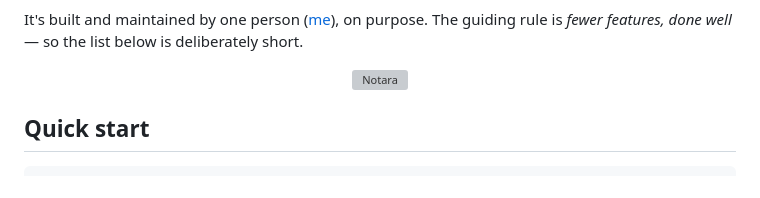
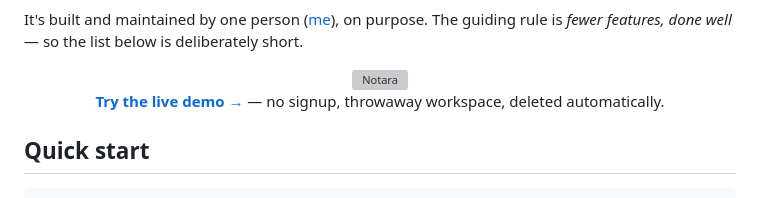
Before and after one commit to DnzzL/notara, a Markdown page: README.md, the part around the change. Rendered like a GitHub page; grey boxes are pictures that could not be loaded.

```diff
--- a/README.md
+++ b/README.md
@@ -20,6 +20,9 @@ guiding rule is *fewer features, done well* — so the list below is deliberatel
 
 <div align="center">
 <img src="packages/app/public/notara-hero-poster.jpg" width="720" alt="Notara" />
+
+**[Try the live demo →](https://demo.notara.legrand.sh)** — no signup, throwaway
+workspace, deleted automatically.
 </div>
 
 ## Quick start
```
Also changed, not shown: CHANGELOG.md (+22 -1 lines).
